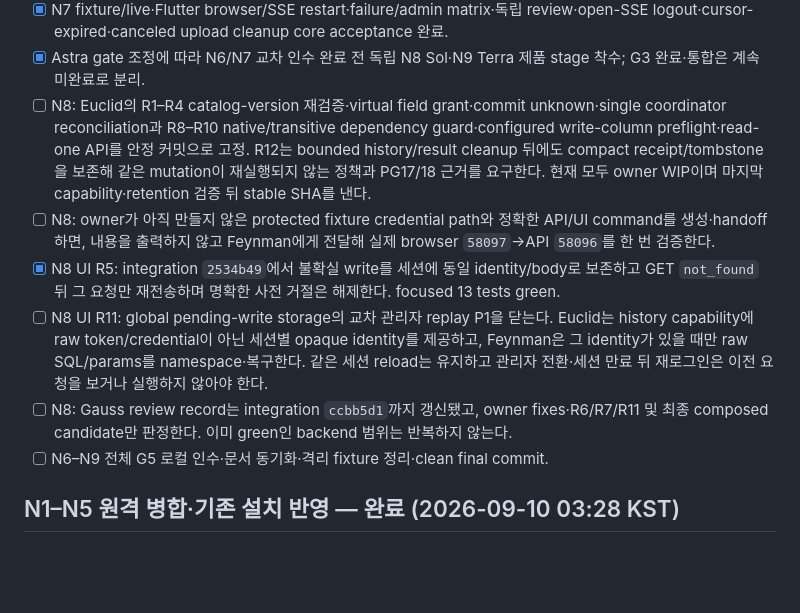
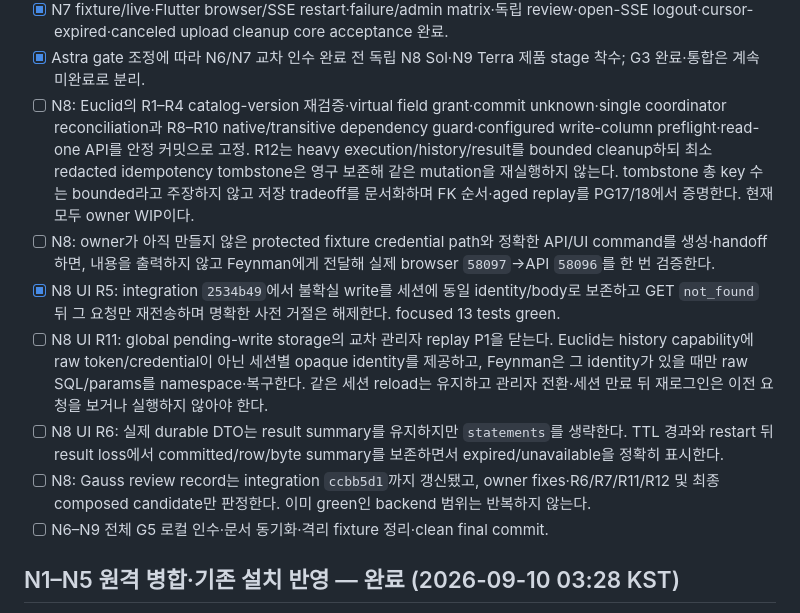
Before and after one commit to yakisoba0728/PgBase, a Markdown page: TODO.md, the part around one of its changes. Rendered like a GitHub page; blank space fills up the shorter version.

Commit message:
docs: clarify N8 retention and durable UI

```diff
--- a/TODO.md
+++ b/TODO.md
@@ -26,11 +26,12 @@ Nash의 N6 core review와 migration snapshot/history-sync/cancel-lock은 완료
 - [x] N6 기반·도메인·migration·jobs·CLI/types/watch·hook·stress/storage·external/cross/same-origin 및 occurrence fix `ee806dd` Nash closure 완료; G3 종료.
 - [x] N7 fixture/live·Flutter browser/SSE restart·failure/admin matrix·독립 review·open-SSE logout·cursor-expired·canceled upload cleanup core acceptance 완료.
 - [x] Astra gate 조정에 따라 N6/N7 교차 인수 완료 전 독립 N8 Sol·N9 Terra 제품 stage 착수; G3 완료·통합은 계속 미완료로 분리.
-- [ ] N8: Euclid의 R1–R4 catalog-version 재검증·virtual field grant·commit unknown·single coordinator reconciliation과 R8–R10 native/transitive dependency guard·configured write-column preflight·read-one API를 안정 커밋으로 고정. R12는 bounded history/result cleanup 뒤에도 compact receipt/tombstone을 보존해 같은 mutation이 재실행되지 않는 정책과 PG17/18 근거를 요구한다. 현재 모두 owner WIP이며 마지막 capability·retention 검증 뒤 stable SHA를 낸다.
+- [ ] N8: Euclid의 R1–R4 catalog-version 재검증·virtual field grant·commit unknown·single coordinator reconciliation과 R8–R10 native/transitive dependency guard·configured write-column preflight·read-one API를 안정 커밋으로 고정. R12는 heavy execution/history/result를 bounded cleanup하되 최소 redacted idempotency tombstone은 영구 보존해 같은 mutation을 재실행하지 않는다. tombstone 총 key 수는 bounded라고 주장하지 않고 저장 tradeoff를 문서화하며 FK 순서·aged replay를 PG17/18에서 증명한다. 현재 모두 owner WIP이다.
 - [ ] N8: owner가 아직 만들지 않은 protected fixture credential path와 정확한 API/UI command를 생성·handoff하면, 내용을 출력하지 않고 Feynman에게 전달해 실제 browser `58097`→API `58096`를 한 번 검증한다.
 - [x] N8 UI R5: integration `2534b49`에서 불확실 write를 세션에 동일 identity/body로 보존하고 GET `not_found` 뒤 그 요청만 재전송하며 명확한 사전 거절은 해제한다. focused 13 tests green.
 - [ ] N8 UI R11: global pending-write storage의 교차 관리자 replay P1을 닫는다. Euclid는 history capability에 raw token/credential이 아닌 세션별 opaque identity를 제공하고, Feynman은 그 identity가 있을 때만 raw SQL/params를 namespace·복구한다. 같은 세션 reload는 유지하고 관리자 전환·세션 만료 뒤 재로그인은 이전 요청을 보거나 실행하지 않아야 한다.
-- [ ] N8: Gauss review record는 integration `ccbb5d1`까지 갱신됐고, owner fixes·R6/R7/R11 및 최종 composed candidate만 판정한다. 이미 green인 backend 범위는 반복하지 않는다.
+- [ ] N8 UI R6: 실제 durable DTO는 result summary를 유지하지만 `statements`를 생략한다. TTL 경과와 restart 뒤 result loss에서 committed/row/byte summary를 보존하면서 expired/unavailable을 정확히 표시한다.
+- [ ] N8: Gauss review record는 integration `ccbb5d1`까지 갱신됐고, owner fixes·R6/R7/R11/R12 및 최종 composed candidate만 판정한다. 이미 green인 backend 범위는 반복하지 않는다.
 - [ ] N6–N9 전체 G5 로컬 인수·문서 동기화·격리 fixture 정리·clean final commit.
 
 ## N1–N5 원격 병합·기존 설치 반영 — 완료 (2026-09-10 03:28 KST)
```
Also changed, not shown: other parts of TODO.md (+1 -1 lines), 1 other file.
